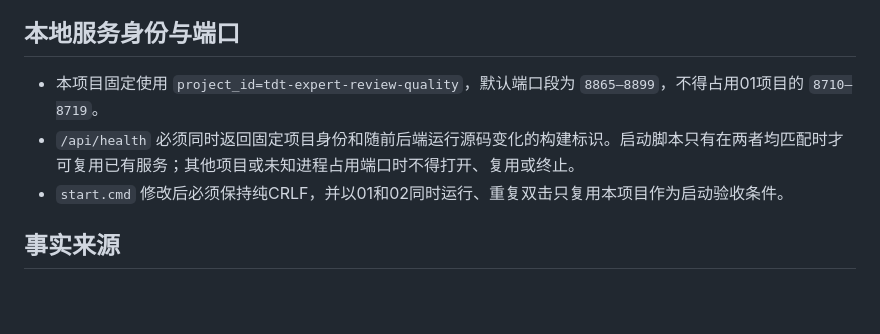
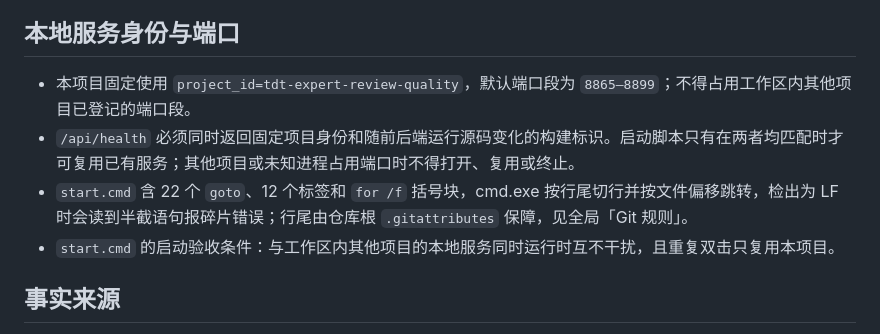
Before and after one commit to alex-zhang-0504/02-project-tdt-expert-review-quality, a Markdown page: AGENTS.md, the part around the change. GitHub-like rendering; blank space fills up the shorter version.

Commit message:
docs: 行尾规则改由 .gitattributes 保障，规范去掉写死的项目号
原「start.cmd 修改后必须保持纯CRLF」有三处问题：触发条件写窄（本次行尾出错
并非有人修改，而是 clone 按机器 core.autocrlf 改写）；未区分存储层与工作区层，
按字面理解会去改仓库内的 LF 存储形态；无验收动作，而在本机看文件不构成验证。
现拆为两条：一条说明 start.cmd 为何对行尾敏感并指向 .gitattributes，
一条只留启动验收条件。

端口段与启动验收不再点名 01 项目，改为「工作区内其他项目」，
避免每新增一个项目都要回头修改所有旧项目的交叉引用。

```diff
--- a/AGENTS.md
+++ b/AGENTS.md
@@ -10,9 +10,10 @@
 
 ## 本地服务身份与端口
 
-- 本项目固定使用 `project_id=tdt-expert-review-quality`，默认端口段为 `8865—8899`，不得占用01项目的 `8710—8719`。
+- 本项目固定使用 `project_id=tdt-expert-review-quality`，默认端口段为 `8865—8899`；不得占用工作区内其他项目已登记的端口段。
 - `/api/health` 必须同时返回固定项目身份和随前后端运行源码变化的构建标识。启动脚本只有在两者均匹配时才可复用已有服务；其他项目或未知进程占用端口时不得打开、复用或终止。
-- `start.cmd` 修改后必须保持纯CRLF，并以01和02同时运行、重复双击只复用本项目作为启动验收条件。
+- `start.cmd` 含 22 个 `goto`、12 个标签和 `for /f` 括号块，cmd.exe 按行尾切行并按文件偏移跳转，检出为 LF 时会读到半截语句报碎片错误；行尾由仓库根 `.gitattributes` 保障，见全局「Git 规则」。
+- `start.cmd` 的启动验收条件：与工作区内其他项目的本地服务同时运行时互不干扰，且重复双击只复用本项目。
 
 ## 事实来源
 
```
